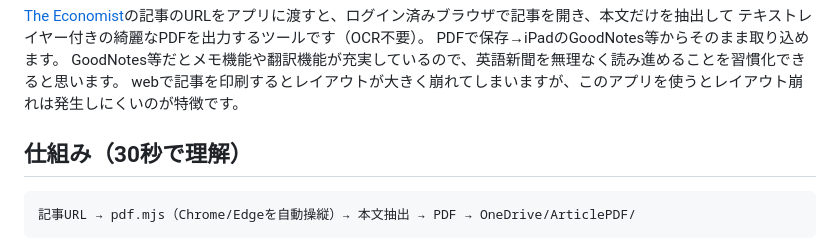
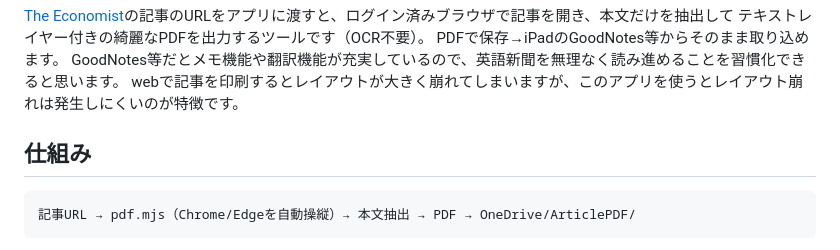
Before and after one commit to Jun-takahashi-econ/article-pdf, a Markdown page: README.md, the part around the change. Rendered like a GitHub page.

````diff
--- a/README.md
+++ b/README.md
@@ -6,7 +6,7 @@ PDFで保存→iPadのGoodNotes等からそのまま取り込めます。
 GoodNotes等だとメモ機能や翻訳機能が充実しているので、英語新聞を無理なく読み進めることを習慣化できると思います。
 webで記事を印刷するとレイアウトが大きく崩れてしまいますが、このアプリを使うとレイアウト崩れは発生しにくいのが特徴です。
 
-## 仕組み（30秒で理解）
+## 仕組み
 
 ```
 記事URL → pdf.mjs（Chrome/Edgeを自動操縦）→ 本文抽出 → PDF → OneDrive/ArticlePDF/
````
